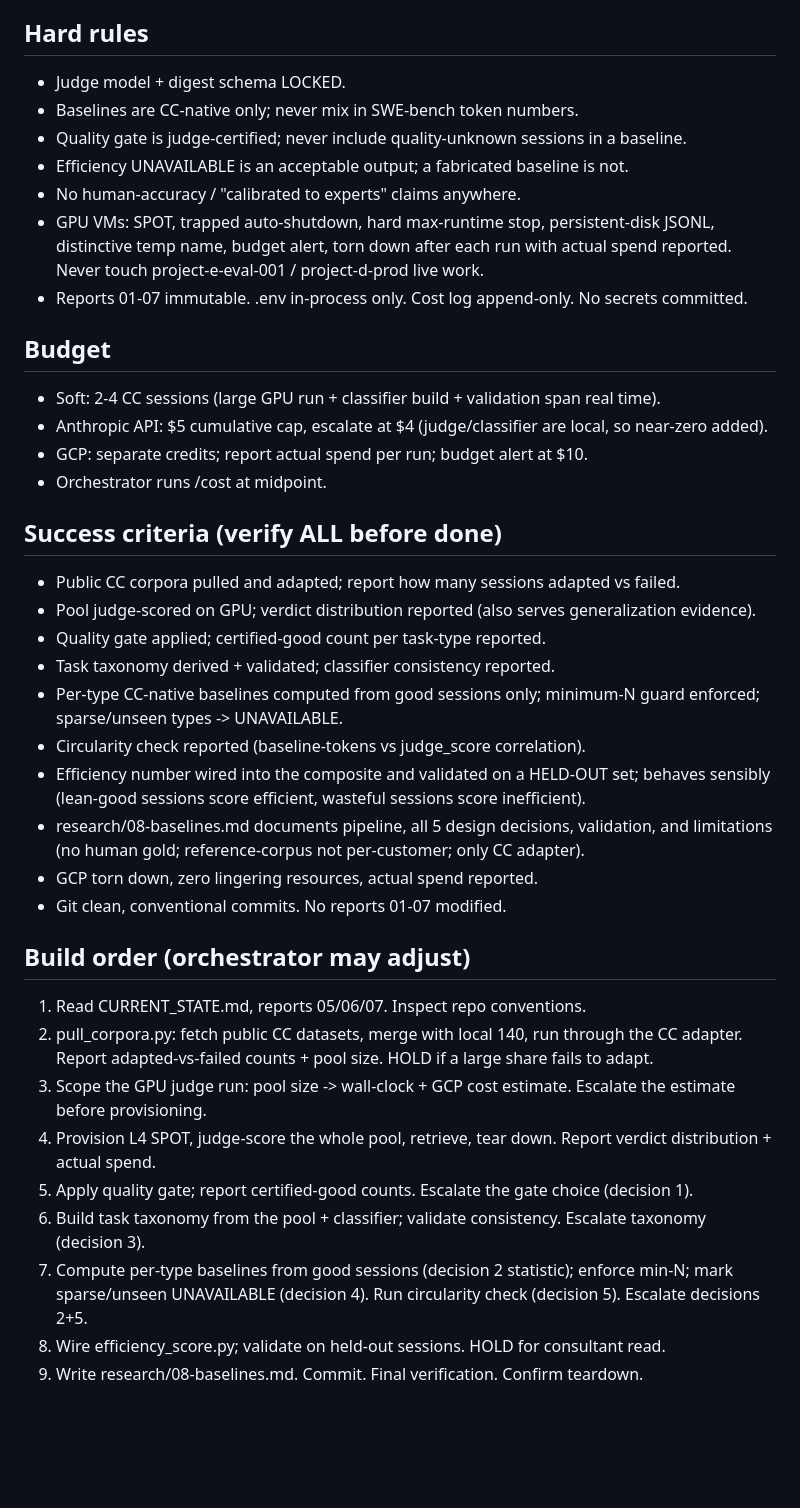
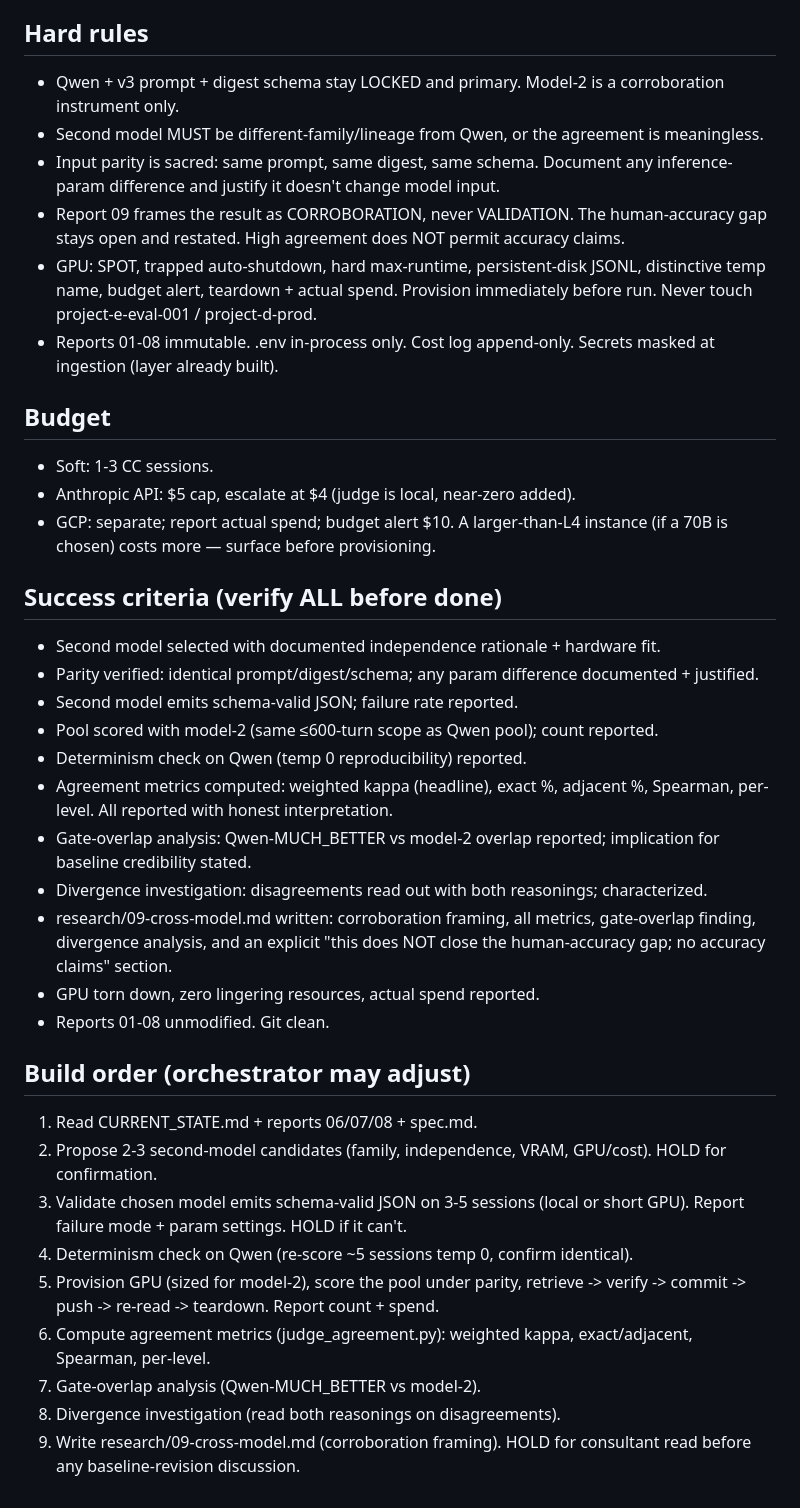
Before and after one commit to gaurav-gandhi-2411/token-efficiency-scorer, a Markdown page: spec.md, the part around one of its changes. GitHub-like rendering; blank space fills up the shorter version.

```diff
--- a/spec.md
+++ b/spec.md
@@ -99,38 +86,37 @@ research/
 
 ## Hard rules
-- Judge model + digest schema LOCKED.
-- Baselines are CC-native only; never mix in SWE-bench token numbers.
-- Quality gate is judge-certified; never include quality-unknown sessions in a baseline.
-- Efficiency UNAVAILABLE is an acceptable output; a fabricated baseline is not.
-- No human-accuracy / "calibrated to experts" claims anywhere.
-- GPU VMs: SPOT, trapped auto-shutdown, hard max-runtime stop, persistent-disk JSONL, distinctive temp name, budget alert, torn down after each run with actual spend reported. Never touch project-e-eval-001 / project-d-prod live work.
-- Reports 01-07 immutable. .env in-process only. Cost log append-only. No secrets committed.
+- Qwen + v3 prompt + digest schema stay LOCKED and primary. Model-2 is a corroboration instrument only.
+- Second model MUST be different-family/lineage from Qwen, or the agreement is meaningless.
+- Input parity is sacred: same prompt, same digest, same schema. Document any inference-param difference and justify it doesn't change model input.
+- Report 09 frames the result as CORROBORATION, never VALIDATION. The human-accuracy gap stays open and restated. High agreement does NOT permit accuracy claims.
+- GPU: SPOT, trapped auto-shutdown, hard max-runtime, persistent-disk JSONL, distinctive temp name, budget alert, teardown + actual spend. Provision immediately before run. Never touch project-e-eval-001 / project-d-prod.
+- Reports 01-08 immutable. .env in-process only. Cost log append-only. Secrets masked at ingestion (layer already built).
 
 ## Budget
-- Soft: 2-4 CC sessions (large GPU run + classifier build + validation span real time).
-- Anthropic API: $5 cumulative cap, escalate at $4 (judge/classifier are local, so near-zero added).
-- GCP: separate credits; report actual spend per run; budget alert at $10.
-- Orchestrator runs /cost at midpoint.
+- Soft: 1-3 CC sessions.
+- Anthropic API: $5 cap, escalate at $4 (judge is local, near-zero added).
+- GCP: separate; report actual spend; budget alert $10. A larger-than-L4 instance (if a 70B is chosen) costs more — surface before provisioning.
 
 ## Success criteria (verify ALL before done)
-- Public CC corpora pulled and adapted; report how many sessions adapted vs failed.
-- Pool judge-scored on GPU; verdict distribution reported (also serves generalization evidence).
-- Quality gate applied; certified-good count per task-type reported.
-- Task taxonomy derived + validated; classifier consistency reported.
-- Per-type CC-native baselines computed from good sessions only; minimum-N guard enforced; sparse/unseen types -> UNAVAILABLE.
-- Circularity check reported (baseline-tokens vs judge_score correlation).
-- Efficiency number wired into the composite and validated on a HELD-OUT set; behaves sensibly (lean-good sessions score efficient, wasteful sessions score inefficient).
-- research/08-baselines.md documents pipeline, all 5 design decisions, validation, and limitations (no human gold; reference-corpus not per-customer; only CC adapter).
-- GCP torn down, zero lingering resources, actual spend reported.
-- Git clean, conventional commits. No reports 01-07 modified.
+- Second model selected with documented independence rationale + hardware fit.
+- Parity verified: identical prompt/digest/schema; any param difference documented + justified.
+- Second model emits schema-valid JSON; failure rate reported.
+- Pool scored with model-2 (same ≤600-turn scope as Qwen pool); count reported.
+- Determinism check on Qwen (temp 0 reproducibility) reported.
+- Agreement metrics computed: weighted kappa (headline), exact %, adjacent %, Spearman, per-level. All reported with honest interpretation.
+- Gate-overlap analysis: Qwen-MUCH_BETTER vs model-2 overlap reported; implication for baseline credibility stated.
+- Divergence investigation: disagreements read out with both reasonings; characterized.
+- research/09-cross-model.md written: corroboration framing, all metrics, gate-overlap finding, divergence analysis, and an explicit "this does NOT close the human-accuracy gap; no accuracy claims" section.
+- GPU torn down, zero lingering resources, actual spend reported.
+- Reports 01-08 unmodified. Git clean.
 
 ## Build order (orchestrator may adjust)
-1. Read CURRENT_STATE.md, reports 05/06/07. Inspect repo conventions.
-2. pull_corpora.py: fetch public CC datasets, merge with local 140, run through the CC adapter. Report adapted-vs-failed counts + pool size. HOLD if a large share fails to adapt.
-3. Scope the GPU judge run: pool size -> wall-clock + GCP cost estimate. Escalate the estimate before provisioning.
-4. Provision L4 SPOT, judge-score the whole pool, retrieve, tear down. Report verdict distribution + actual spend.
-5. Apply quality gate; report certified-good counts. Escalate the gate choice (decision 1).
-6. Build task taxonomy from the pool + classifier; validate consistency. Escalate taxonomy (decision 3).
-7. Compute per-type baselines from good sessions (decision 2 statistic); enforce min-N; mark sparse/unseen UNAVAILABLE (decision 4). Run circularity check (decision 5). Escalate decisions 2+5.
-8. Wire efficiency_score.py; validate on held-out sessions. HOLD for consultant read.
-9. Write research/08-baselines.md. Commit. Final verification. Confirm teardown.
+1. Read CURRENT_STATE.md + reports 06/07/08 + spec.md.
+2. Propose 2-3 second-model candidates (family, independence, VRAM, GPU/cost). HOLD for confirmation.
+3. Validate chosen model emits schema-valid JSON on 3-5 sessions (local or short GPU). Report failure mode + param settings. HOLD if it can't.
+4. Determinism check on Qwen (re-score ~5 sessions temp 0, confirm identical).
+5. Provision GPU (sized for model-2), score the pool under parity, retrieve -> verify -> commit -> push -> re-read -> teardown. Report count + spend.
+6. Compute agreement metrics (judge_agreement.py): weighted kappa, exact/adjacent, Spearman, per-level.
+7. Gate-overlap analysis (Qwen-MUCH_BETTER vs model-2).
+8. Divergence investigation (read both reasonings on disagreements).
+9. Write research/09-cross-model.md (corroboration framing). HOLD for consultant read before any baseline-revision discussion.
```
Also changed, not shown: other parts of spec.md (+49 -62 lines).
